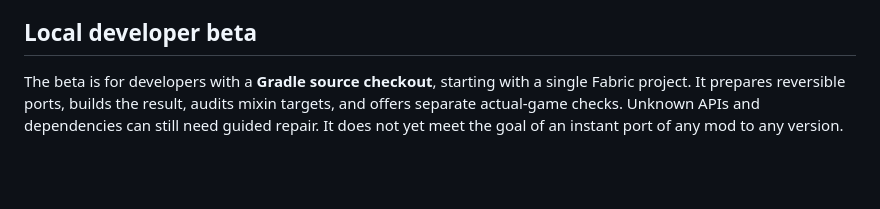
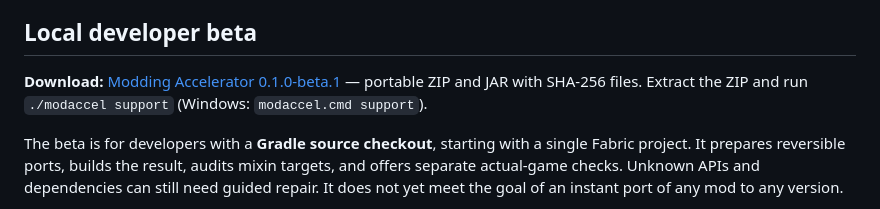
Before and after one commit to Noisemaker111/modding-accelerator, a Markdown page: README.md, the part around the change. GitHub-like rendering; blank space fills up the shorter version.

Commit message:
Point the beta install step at the published release

```diff
--- a/README.md
+++ b/README.md
@@ -21,6 +21,10 @@ redesign must be reported, never silently removed. The current tool accepts Grad
 source projects; converting compiled mod JARs is unsupported.
 
 ## Local developer beta
+
+**Download:** [Modding Accelerator 0.1.0-beta.1](https://github.com/Noisemaker111/modding-accelerator/releases/tag/v0.1.0-beta.1)
+— portable ZIP and JAR with SHA-256 files. Extract the ZIP and run `./modaccel support`
+(Windows: `modaccel.cmd support`).
 
 The beta is for developers with a **Gradle source checkout**, starting with a single
 Fabric project. It prepares reversible ports, builds the result, audits mixin targets,
```
